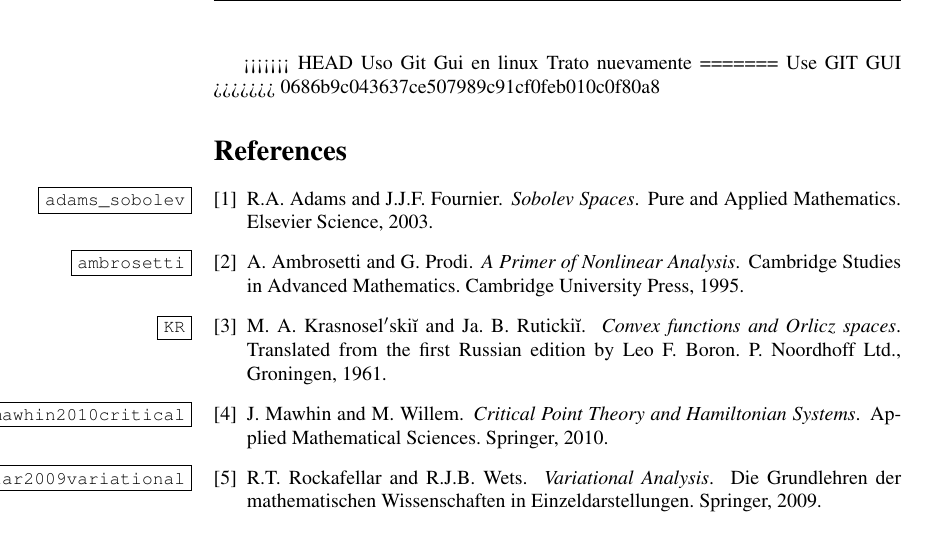
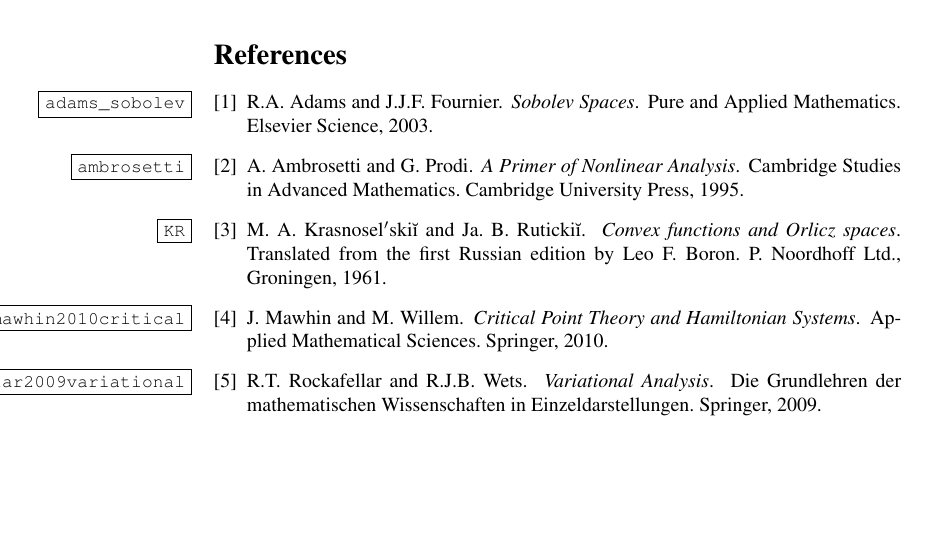
Before and after one commit to fdmazzone/ArchivosProyecto, a LaTeX paper (LagrangianoOrlicz.tex): part of page 9 of 9, cut at the place of the change. Compiled offline with pdfLaTeX.

Commit message:
Uso Git desde Linux

```diff
--- a/LagrangianoOrlicz.tex
+++ b/LagrangianoOrlicz.tex
@@ -461,12 +461,7 @@ strictly convexity implies inyectivity (see, for instance \cite[Theorem
 
 \end{proof}
 
-<<<<<<< HEAD
-Uso Git Gui en linux
-Trato nuevamente
-=======
-Use GIT GUI
->>>>>>> 0686b9c043637ce507989c91cf0feb010c0f80a8
+
 
 
 
```
